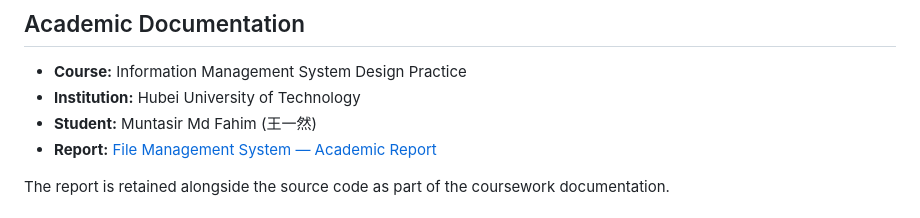
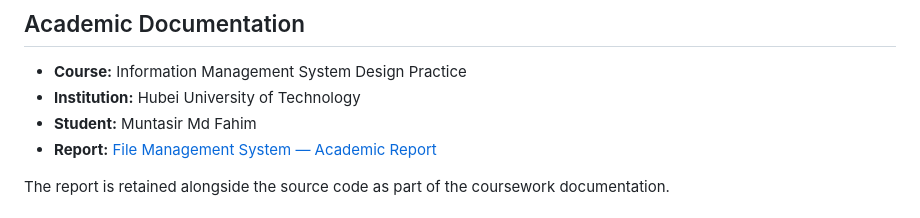
Before and after one commit to fahimuntasir/File-Management-System, a Markdown page: README.md, the part around the change. Drawn GitHub-style.

```diff
--- a/README.md
+++ b/README.md
@@ -67,7 +67,7 @@ The `source code/` directory also contains additional PHP views and forms for ma
 
 - **Course:** Information Management System Design Practice
 - **Institution:** Hubei University of Technology
-- **Student:** Muntasir Md Fahim (王一然)
+- **Student:** Muntasir Md Fahim
 - **Report:** [File Management System — Academic Report](File%20Management%20System.pdf)
 
 The report is retained alongside the source code as part of the coursework documentation.
```
